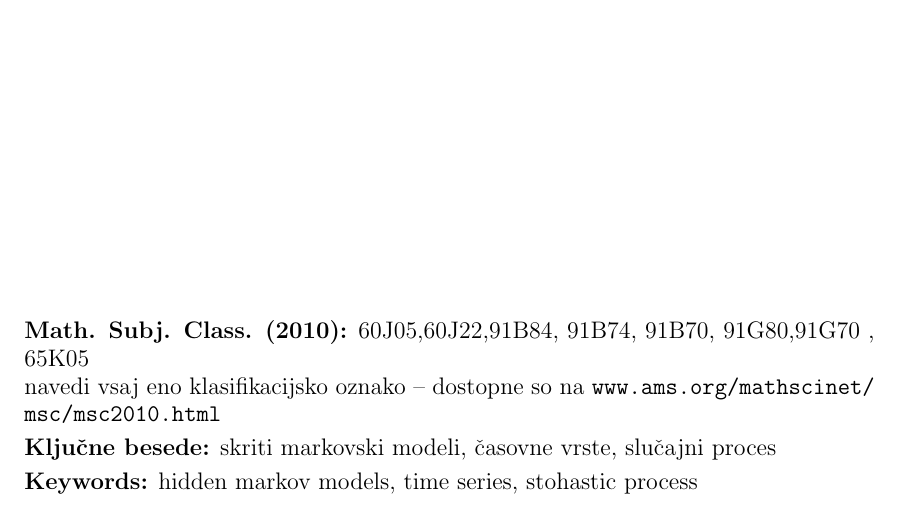
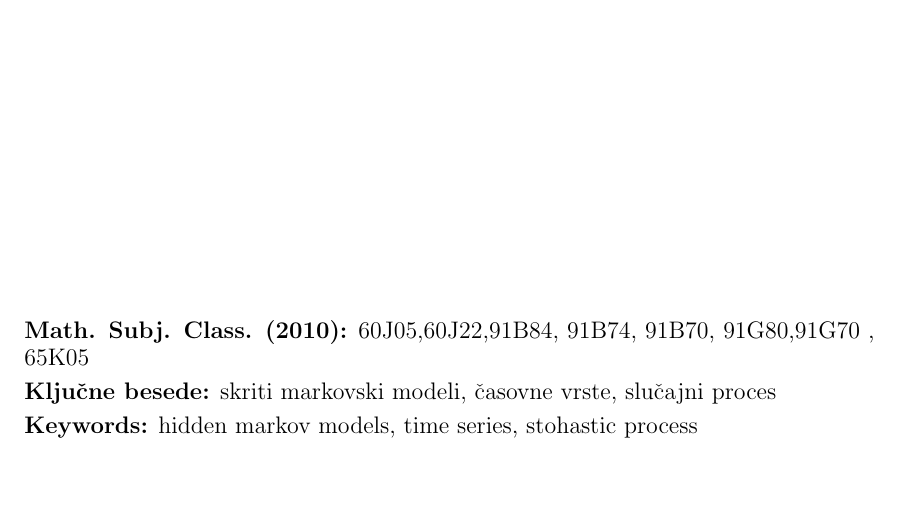
Before and after one commit to mpracek/Diploma, a LaTeX paper (dipl-sem-martin-pracek.tex): part of page 3 of 20, cut so that both start at the same text, the shorter picture padded with empty space. Compiled offline with pdfLaTeX; the source files are stored in an older character set and shown here as Unicode; a LaTeX package or settings file that is missing is left out.

Commit message:
txs auto checkin

```diff
--- a/dipl-sem-martin-pracek.tex
+++ b/dipl-sem-martin-pracek.tex
@@ -110,8 +110,7 @@
 Prevod zgornjega povzetka v angleščino.
 
 \vfill\noindent
-{\bf Math. Subj. Class. (2010):}  	60J05,60J22,91B84, 	91B74, 	91B70, 	91G80,91G70 , 	65K05    \\
-navedi vsaj eno klasifikacijsko oznako -- dostopne so na \url{www.ams.org/mathscinet/msc/msc2010.html}  \\[1mm]
+{\bf Math. Subj. Class. (2010):}  	60J05,60J22,91B84, 	91B74, 	91B70, 	91G80,91G70 , 	65K05 \\[1mm]
 {\bf Ključne besede:} skriti markovski modeli, časovne vrste, slučajni proces\\[1mm]
 {\bf Keywords:}  hidden markov models, time series, stohastic process
 \pagebreak
```
